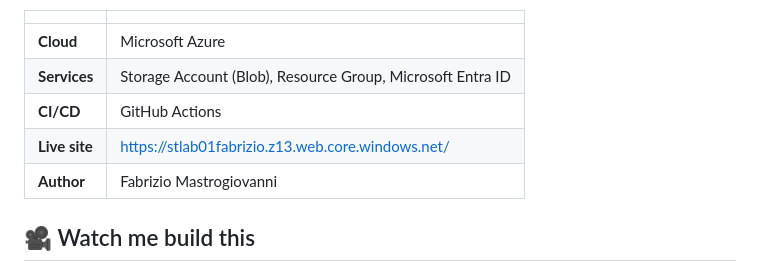
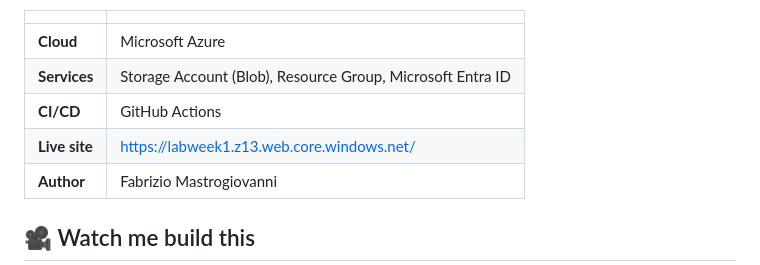
Before and after one commit to fabrizio-mastrogiovanni/Azure-static-website-github-actions, a Markdown page: README.md, the part around the change. Rendered like a GitHub page.

Commit message:
web link

```diff
--- a/README.md
+++ b/README.md
@@ -9,7 +9,7 @@ A public static website hosted on Azure Blob Storage — no virtual machines, no
 | **Cloud** | Microsoft Azure |
 | **Services** | Storage Account (Blob), Resource Group, Microsoft Entra ID |
 | **CI/CD** | GitHub Actions |
-| **Live site** | https://stlab01fabrizio.z13.web.core.windows.net/ |
+| **Live site** | https://labweek1.z13.web.core.windows.net/ |
 | **Author** | Fabrizio Mastrogiovanni |
 
 ## 🎥 Watch me build this
```
